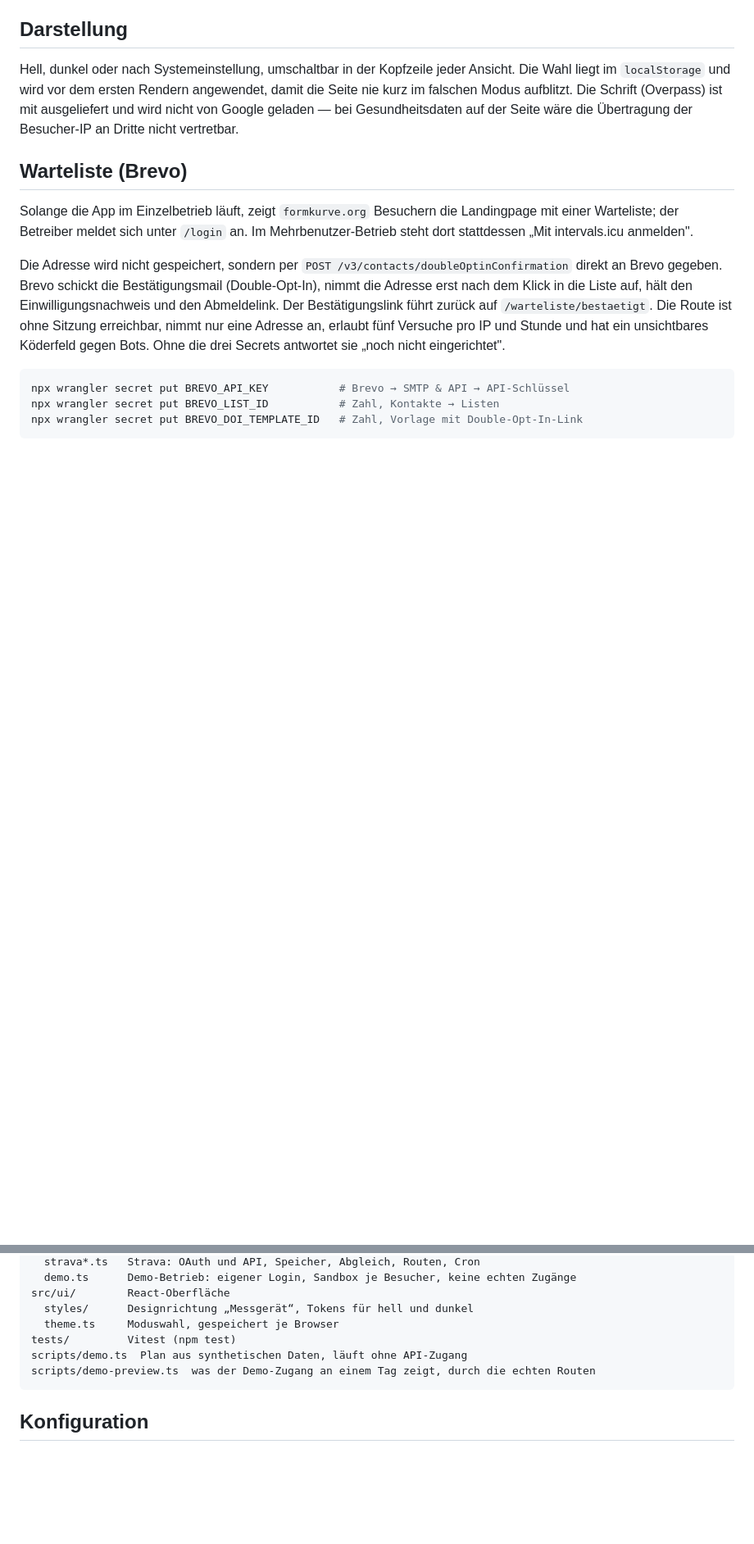
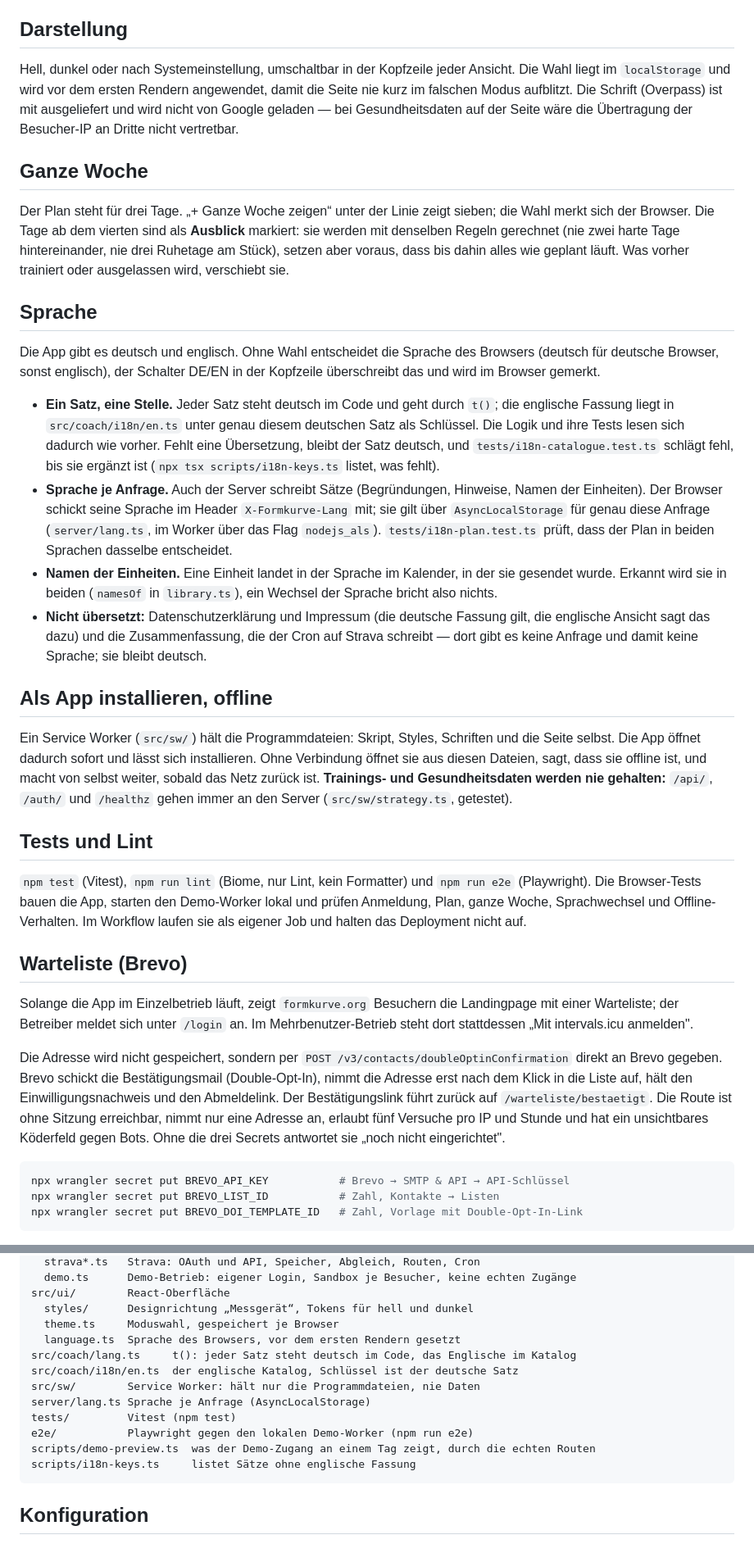
Before and after one commit to alohacyclist/intervals-coach, a Markdown page: docs/README.de.md, 2 parts joined by grey strips. Shown at 82% size. Drawn GitHub-style; blank space fills up the shorter version.

Commit message:
📝 show the app in the README and describe the week view, the languages, the app install and the browser tests

````diff
--- a/docs/README.de.md
+++ b/docs/README.de.md
@@ -302,6 +302,52 @@ nie kurz im falschen Modus aufblitzt. Die Schrift (Overpass)
 ist mit ausgeliefert und wird nicht von Google geladen — bei Gesundheitsdaten auf der
 Seite wäre die Übertragung der Besucher-IP an Dritte nicht vertretbar.
 
+## Ganze Woche
+
+Der Plan steht für drei Tage. „+ Ganze Woche zeigen“ unter der Linie zeigt sieben; die
+Wahl merkt sich der Browser. Die Tage ab dem vierten sind als **Ausblick** markiert: sie
+werden mit denselben Regeln gerechnet (nie zwei harte Tage hintereinander, nie drei
+Ruhetage am Stück), setzen aber voraus, dass bis dahin alles wie geplant läuft. Was vorher
+trainiert oder ausgelassen wird, verschiebt sie.
+
+## Sprache
+
+Die App gibt es deutsch und englisch. Ohne Wahl entscheidet die Sprache des Browsers
+(deutsch für deutsche Browser, sonst englisch), der Schalter DE/EN in der Kopfzeile
+überschreibt das und wird im Browser gemerkt.
+
+- **Ein Satz, eine Stelle.** Jeder Satz steht deutsch im Code und geht durch `t()`; die
+  englische Fassung liegt in `src/coach/i18n/en.ts` unter genau diesem deutschen Satz als
+  Schlüssel. Die Logik und ihre Tests lesen sich dadurch wie vorher. Fehlt eine
+  Übersetzung, bleibt der Satz deutsch, und `tests/i18n-catalogue.test.ts` schlägt fehl,
+  bis sie ergänzt ist (`npx tsx scripts/i18n-keys.ts` listet, was fehlt).
+- **Sprache je Anfrage.** Auch der Server schreibt Sätze (Begründungen, Hinweise, Namen der
+  Einheiten). Der Browser schickt seine Sprache im Header `X-Formkurve-Lang` mit; sie gilt
+  über `AsyncLocalStorage` für genau diese Anfrage (`server/lang.ts`, im Worker über das
+  Flag `nodejs_als`). `tests/i18n-plan.test.ts` prüft, dass der Plan in beiden Sprachen
+  dasselbe entscheidet.
+- **Namen der Einheiten.** Eine Einheit landet in der Sprache im Kalender, in der sie
+  gesendet wurde. Erkannt wird sie in beiden (`namesOf` in `library.ts`), ein Wechsel der
+  Sprache bricht also nichts.
+- **Nicht übersetzt:** Datenschutzerklärung und Impressum (die deutsche Fassung gilt, die
+  englische Ansicht sagt das dazu) und die Zusammenfassung, die der Cron auf Strava
+  schreibt — dort gibt es keine Anfrage und damit keine Sprache; sie bleibt deutsch.
+
+## Als App installieren, offline
+
+Ein Service Worker (`src/sw/`) hält die Programmdateien: Skript, Styles, Schriften und die
+Seite selbst. Die App öffnet dadurch sofort und lässt sich installieren. Ohne Verbindung
+öffnet sie aus diesen Dateien, sagt, dass sie offline ist, und macht von selbst weiter,
+sobald das Netz zurück ist. **Trainings- und Gesundheitsdaten werden nie gehalten:**
+`/api/`, `/auth/` und `/healthz` gehen immer an den Server (`src/sw/strategy.ts`, getestet).
+
+## Tests und Lint
+
+`npm test` (Vitest), `npm run lint` (Biome, nur Lint, kein Formatter) und `npm run e2e`
+(Playwright). Die Browser-Tests bauen die App, starten den Demo-Worker lokal und prüfen
+Anmeldung, Plan, ganze Woche, Sprachwechsel und Offline-Verhalten. Im Workflow laufen sie
+als eigener Job und halten das Deployment nicht auf.
+
 ## Warteliste (Brevo)
 
 Solange die App im Einzelbetrieb läuft, zeigt `formkurve.org` Besuchern die Landingpage mit
@@ -533,9 +579,15 @@ worker/        Cloudflare-Worker-Entry
 src/ui/        React-Oberfläche
   styles/      Designrichtung „Messgerät“, Tokens für hell und dunkel
   theme.ts     Moduswahl, gespeichert je Browser
+  language.ts  Sprache des Browsers, vor dem ersten Rendern gesetzt
+src/coach/lang.ts     t(): jeder Satz steht deutsch im Code, das Englische im Katalog
+src/coach/i18n/en.ts  der englische Katalog, Schlüssel ist der deutsche Satz
+src/sw/        Service Worker: hält nur die Programmdateien, nie Daten
+server/lang.ts Sprache je Anfrage (AsyncLocalStorage)
 tests/         Vitest (npm test)
-scripts/demo.ts  Plan aus synthetischen Daten, läuft ohne API-Zugang
+e2e/           Playwright gegen den lokalen Demo-Worker (npm run e2e)
 scripts/demo-preview.ts  was der Demo-Zugang an einem Tag zeigt, durch die echten Routen
+scripts/i18n-keys.ts     listet Sätze ohne englische Fassung
 ```
 
 ## Konfiguration
````
Also changed, not shown: README.md (+19 -6 lines), docs/screenshots/plan.png (added), docs/screenshots/progress.png (added), docs/screenshots/settings-dark.png (added), 2 other files.
